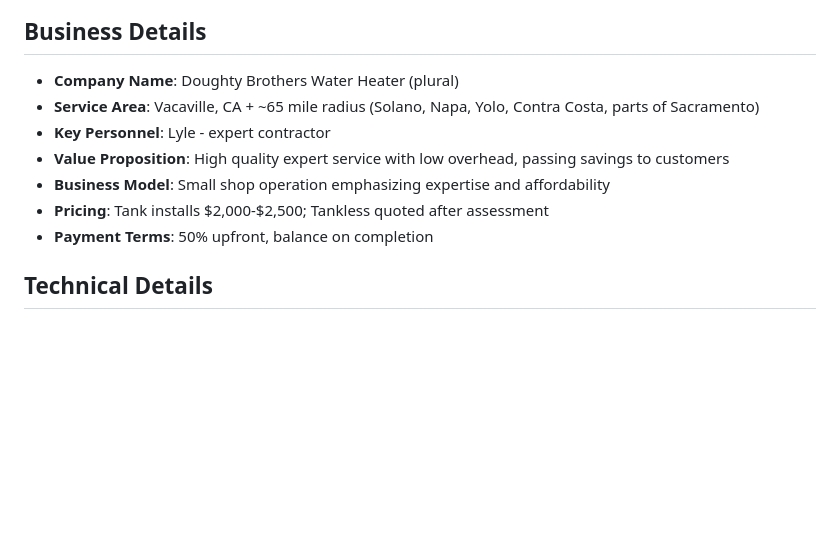
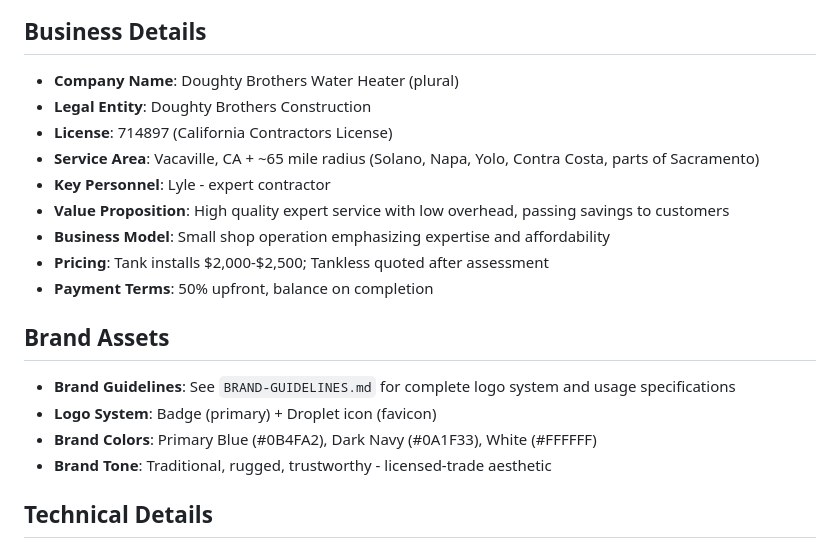
Before and after one commit to tlr-vc/dbwaterheater, a Markdown page: CLAUDE.md, the part around the change. Drawn GitHub-style; blank space fills up the shorter version.

```diff
--- a/CLAUDE.md
+++ b/CLAUDE.md
@@ -5,12 +5,20 @@ Static HTML website for dbwaterheater.com - conversion-optimized marketing site
 
 ## Business Details
 - **Company Name**: Doughty Brothers Water Heater (plural)
+- **Legal Entity**: Doughty Brothers Construction
+- **License**: 714897 (California Contractors License)
 - **Service Area**: Vacaville, CA + ~65 mile radius (Solano, Napa, Yolo, Contra Costa, parts of Sacramento)
 - **Key Personnel**: Lyle - expert contractor
 - **Value Proposition**: High quality expert service with low overhead, passing savings to customers
 - **Business Model**: Small shop operation emphasizing expertise and affordability
 - **Pricing**: Tank installs $2,000-$2,500; Tankless quoted after assessment
 - **Payment Terms**: 50% upfront, balance on completion
+
+## Brand Assets
+- **Brand Guidelines**: See `BRAND-GUIDELINES.md` for complete logo system and usage specifications
+- **Logo System**: Badge (primary) + Droplet icon (favicon)
+- **Brand Colors**: Primary Blue (#0B4FA2), Dark Navy (#0A1F33), White (#FFFFFF)
+- **Brand Tone**: Traditional, rugged, trustworthy - licensed-trade aesthetic
 
 ## Technical Details
 - **Hosting**: CloudFlare Pages
```
Also changed, not shown: BRAND-GUIDELINES.md (added, +466 -0 lines), README.md (+12 -5 lines).
